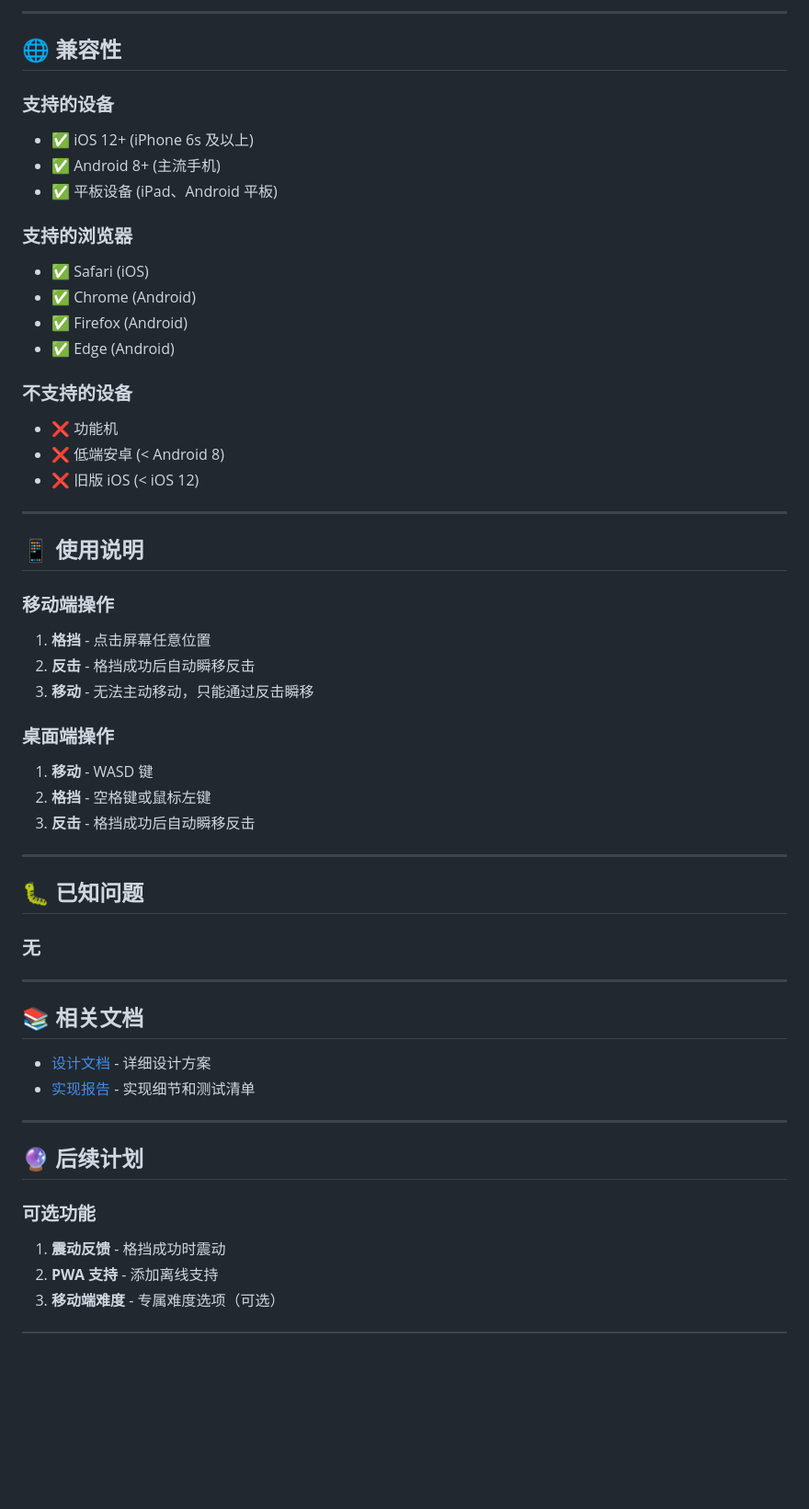
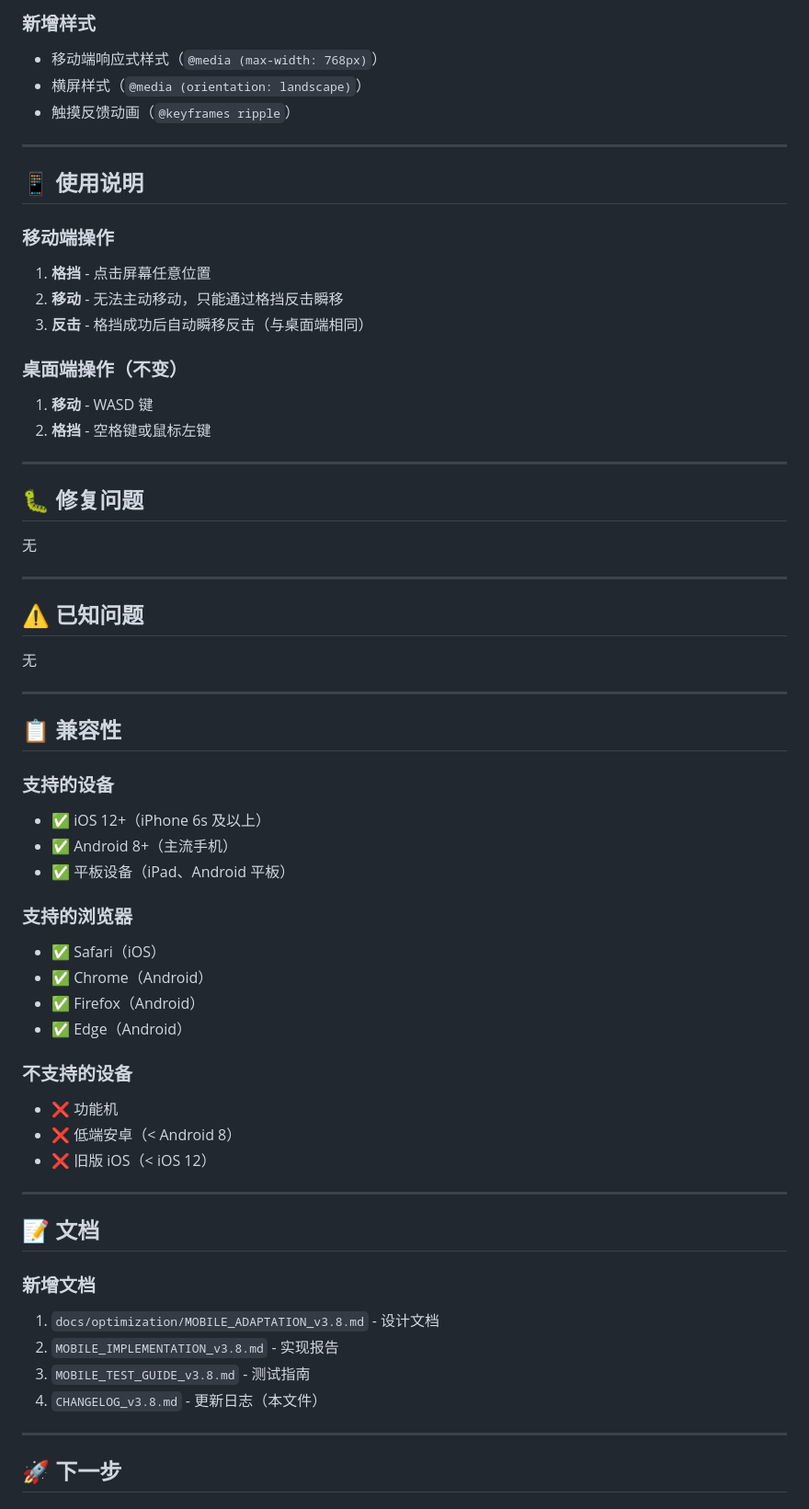
Before and after one commit to Jason1Jiang/ParryGame, a Markdown page: CHANGELOG_v3.8.md, the part around the change printed below. Shown: that part at 92% size. Drawn GitHub-style; blank space fills up the shorter version.

```diff
--- a/CHANGELOG_v3.8.md
+++ b/CHANGELOG_v3.8.md
@@ -148,22 +64,7 @@ touchmove → 保持格挡
----
-
-## 🌐 兼容性
-
-### 支持的设备
-- ✅ iOS 12+ (iPhone 6s 及以上)
-- ✅ Android 8+ (主流手机)
-- ✅ 平板设备 (iPad、Android 平板)
-
-### 支持的浏览器
-- ✅ Safari (iOS)
-- ✅ Chrome (Android)
-- ✅ Firefox (Android)
-- ✅ Edge (Android)
-
-### 不支持的设备
-- ❌ 功能机
-- ❌ 低端安卓 (< Android 8)
-- ❌ 旧版 iOS (< iOS 12)
+### 新增样式
+- 移动端响应式样式（`@media (max-width: 768px)`）
+- 横屏样式（`@media (orientation: landscape)`）
+- 触摸反馈动画（`@keyframes ripple`）
 
 ---
 
@@ -171,32 +72,56 @@ touchmove → 保持格挡
 
 ### 移动端操作
 1. **格挡** - 点击屏幕任意位置
-2. **反击** - 格挡成功后自动瞬移反击
-3. **移动** - 无法主动移动，只能通过反击瞬移
+2. **移动** - 无法主动移动，只能通过格挡反击瞬移
+3. **反击** - 格挡成功后自动瞬移反击（与桌面端相同）
 
-### 桌面端操作
+### 桌面端操作（不变）
 1. **移动** - WASD 键
 2. **格挡** - 空格键或鼠标左键
-3. **反击** - 格挡成功后自动瞬移反击
 
 ---
 
-## 🐛 已知问题
+## 🐛 修复问题
 
-### 无
+无
 
 ---
 
-## 📚 相关文档
+## ⚠️ 已知问题
 
-- [设计文档](docs/optimization/MOBILE_ADAPTATION_v3.8.md) - 详细设计方案
-- [实现报告](MOBILE_IMPLEMENTATION_v3.8.md) - 实现细节和测试清单
+无
 
 ---
 
-## 🔮 后续计划
+## 📋 兼容性
 
-### 可选功能
-1. **震动反馈** - 格挡成功时震动
-2. **PWA 支持** - 添加离线支持
-3. **移动端难度** - 专属难度选项（可选）
+### 支持的设备
+- ✅ iOS 12+（iPhone 6s 及以上）
+- ✅ Android 8+（主流手机）
+- ✅ 平板设备（iPad、Android 平板）
+
+### 支持的浏览器
+- ✅ Safari（iOS）
+- ✅ Chrome（Android）
+- ✅ Firefox（Android）
+- ✅ Edge（Android）
+
+### 不支持的设备
+- ❌ 功能机
+- ❌ 低端安卓（< Android 8）
+- ❌ 旧版 iOS（< iOS 12）
+
+---
+
+## 📝 文档
+
+### 新增文档
+1. `docs/optimization/MOBILE_ADAPTATION_v3.8.md` - 设计文档
+2. `MOBILE_IMPLEMENTATION_v3.8.md` - 实现报告
+3. `MOBILE_TEST_GUIDE_v3.8.md` - 测试指南
+4. `CHANGELOG_v3.8.md` - 更新日志（本文件）
+
+---
+
+## 🚀 下一步
+
```
Also changed, not shown: other parts of CHANGELOG_v3.8.md (+39 -117 lines).
